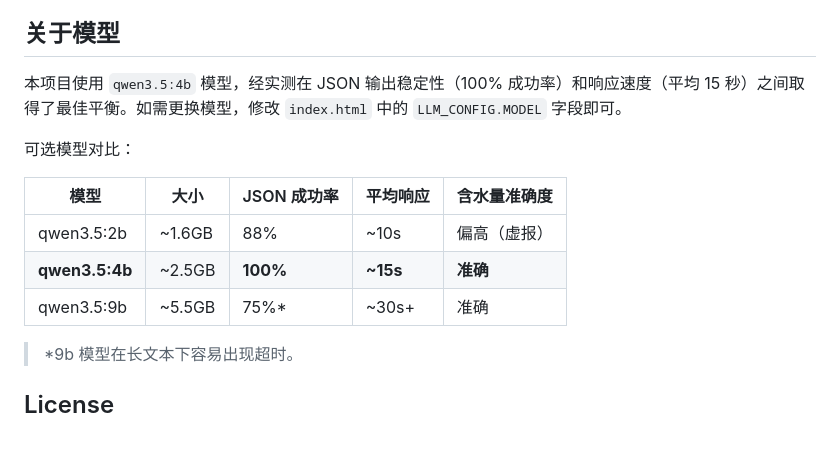
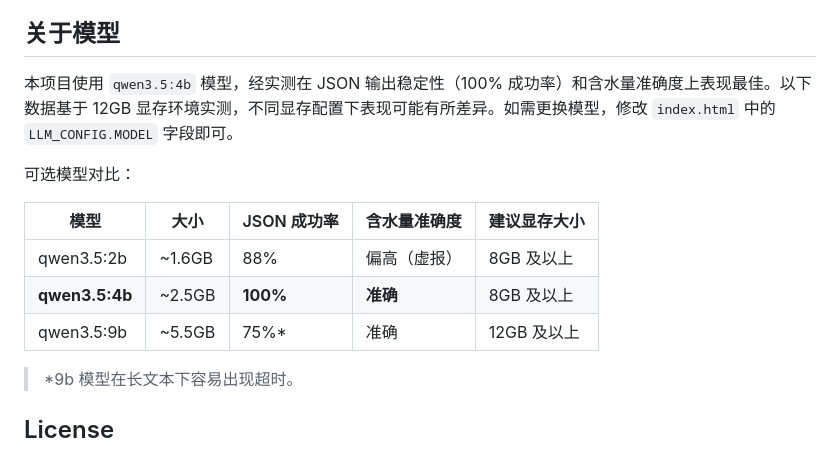
Before and after one commit to lepiai/fluff-persona-lab, a Markdown page: README.md, the part around the change. GitHub-like rendering.

Commit message:
README: 去掉响应时间列，改为建议显存大小列

```diff
--- a/README.md
+++ b/README.md
@@ -91,15 +91,15 @@ fluff-persona-lab/
 
 ## 关于模型
 
-本项目使用 `qwen3.5:4b` 模型，经实测在 JSON 输出稳定性（100% 成功率）和响应速度（平均 15 秒）之间取得了最佳平衡。如需更换模型，修改 `index.html` 中的 `LLM_CONFIG.MODEL` 字段即可。
+本项目使用 `qwen3.5:4b` 模型，经实测在 JSON 输出稳定性（100% 成功率）和含水量准确度上表现最佳。以下数据基于 12GB 显存环境实测，不同显存配置下表现可能有所差异。如需更换模型，修改 `index.html` 中的 `LLM_CONFIG.MODEL` 字段即可。
 
 可选模型对比：
 
-| 模型 | 大小 | JSON 成功率 | 平均响应 | 含水量准确度 |
-|------|------|-------------|----------|-------------|
-| qwen3.5:2b | ~1.6GB | 88% | ~10s | 偏高（虚报） |
-| **qwen3.5:4b** | ~2.5GB | **100%** | **~15s** | **准确** |
-| qwen3.5:9b | ~5.5GB | 75%* | ~30s+ | 准确 |
+| 模型 | 大小 | JSON 成功率 | 含水量准确度 | 建议显存大小 |
+|------|------|-------------|-------------|-------------|
+| qwen3.5:2b | ~1.6GB | 88% | 偏高（虚报） | 8GB 及以上 |
+| **qwen3.5:4b** | ~2.5GB | **100%** | **准确** | 8GB 及以上 |
+| qwen3.5:9b | ~5.5GB | 75%* | 准确 | 12GB 及以上 |
 
 > *9b 模型在长文本下容易出现超时。
 
```
